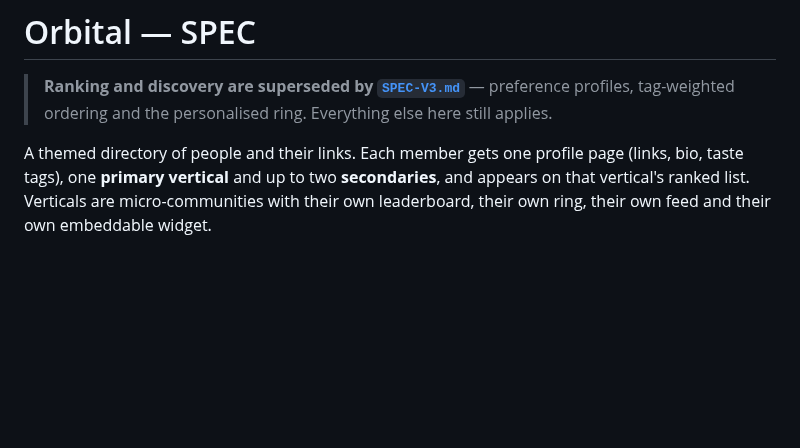
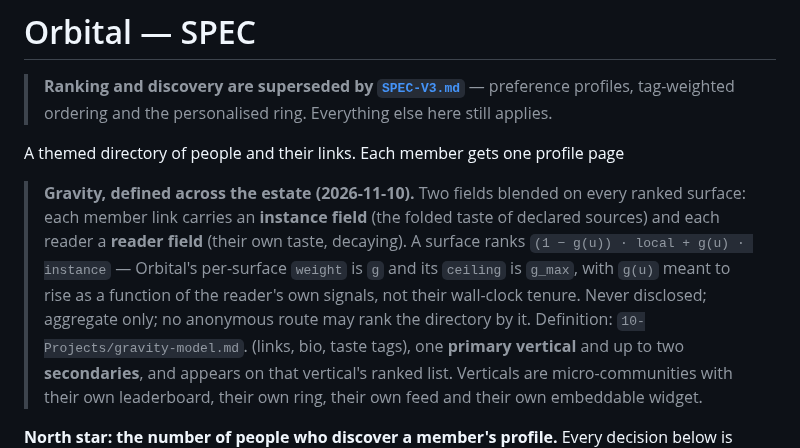
Before and after one commit to 8ullyMaguire/orbital, a Markdown page: docs/SPEC.md, the part around the change. Drawn GitHub-style; blank space fills up the shorter version.

Commit message:
docs: put the gravity definition in the spec head so a truncated bundle still carries it

```diff
--- a/docs/SPEC.md
+++ b/docs/SPEC.md
@@ -4,6 +4,13 @@
 > tag-weighted ordering and the personalised ring. Everything else here still applies.
 
 A themed directory of people and their links. Each member gets one profile page
+
+> **Gravity, defined across the estate (2026-11-10).** Two fields blended on every ranked surface:
+> each member link carries an **instance field** (the folded taste of declared sources) and each reader
+> a **reader field** (their own taste, decaying). A surface ranks `(1 − g(u)) · local + g(u) · instance`
+> — Orbital's per-surface `weight` is `g` and its `ceiling` is `g_max`, with `g(u)` meant to rise as a
+> function of the reader's own signals, not their wall-clock tenure. Never disclosed; aggregate only;
+> no anonymous route may rank the directory by it. Definition: `10-Projects/gravity-model.md`.
 (links, bio, taste tags), one **primary vertical** and up to two **secondaries**,
 and appears on that vertical's ranked list. Verticals are micro-communities with
 their own leaderboard, their own ring, their own feed and their own embeddable
```
